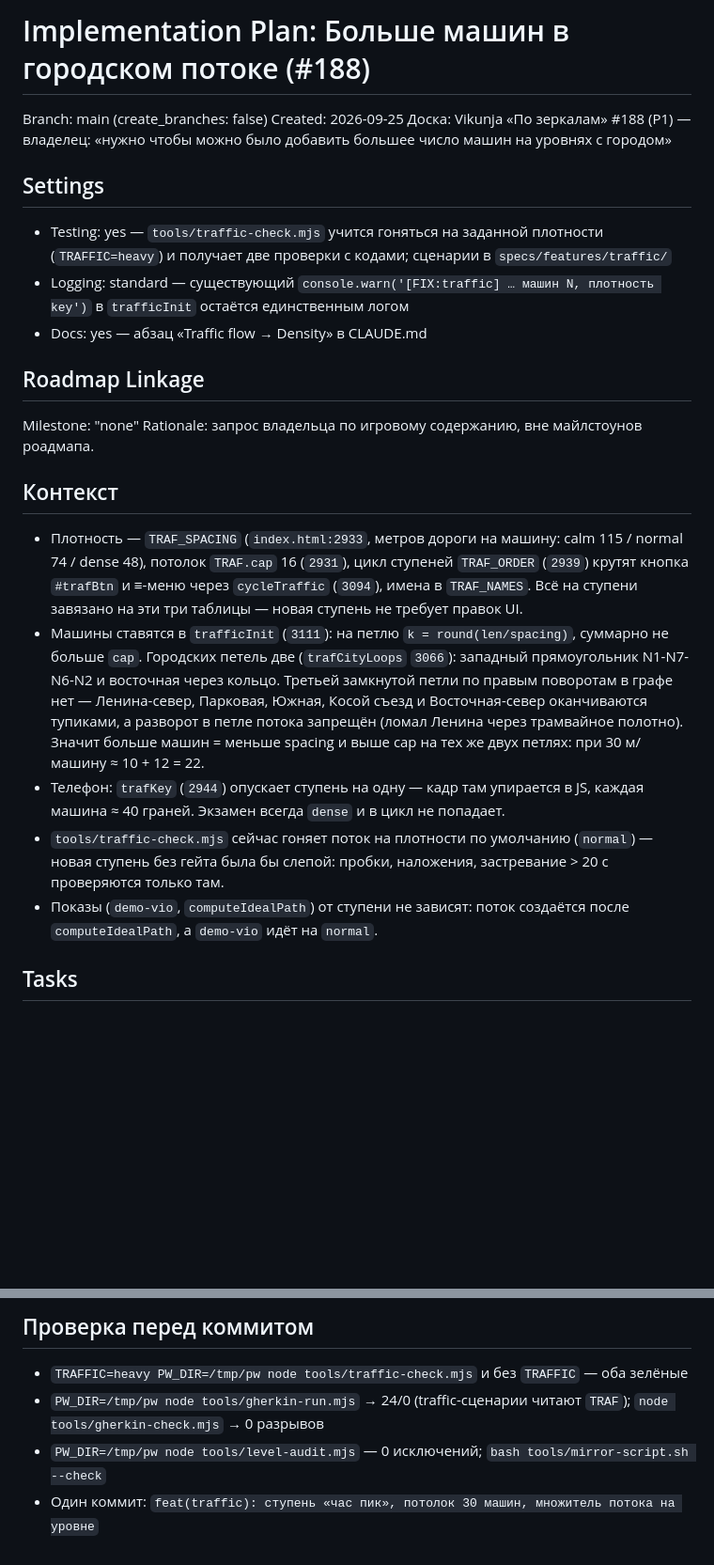
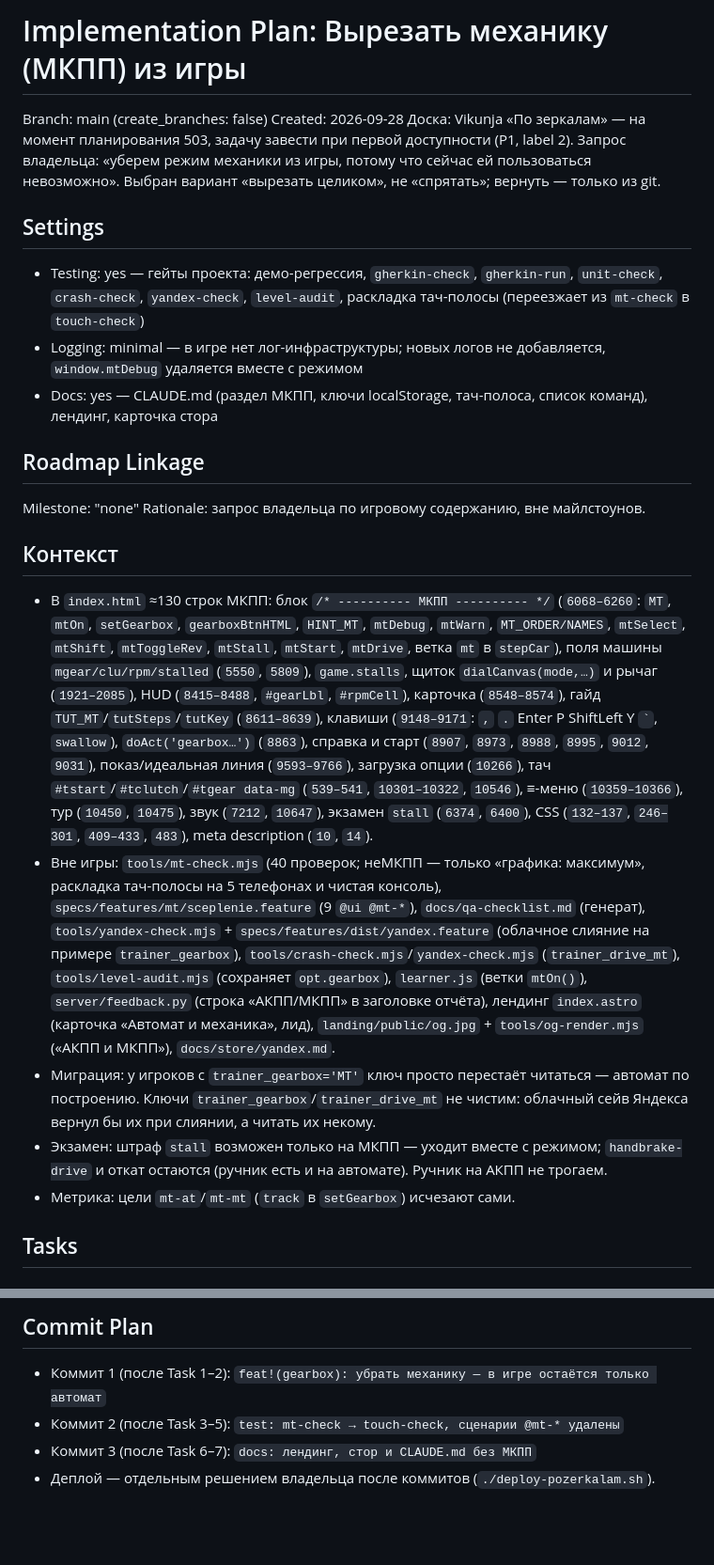
Before and after one commit to tige21/pozerkalam, a Markdown page: .ai-factory/PLAN.md, 2 parts joined by grey strips. Shown at 94% size. Drawn GitHub-style; blank space fills up the shorter version.

Commit message:
chore: план вырезания МКПП

```diff
--- a/.ai-factory/PLAN.md
+++ b/.ai-factory/PLAN.md
@@ -1,24 +1,25 @@
-# Implementation Plan: Больше машин в городском потоке (#188)
+# Implementation Plan: Вырезать механику (МКПП) из игры
 
 Branch: main (create_branches: false)
-Created: 2026-09-25
-Доска: Vikunja «По зеркалам» #188 (P1) — владелец: «нужно чтобы можно было добавить большее число машин на уровнях с городом»
+Created: 2026-09-28
+Доска: Vikunja «По зеркалам» — на момент планирования 503, задачу завести при первой доступности (P1, label 2).
+Запрос владельца: «уберем режим механики из игры, потому что сейчас ей пользоваться невозможно». Выбран вариант «вырезать целиком», не «спрятать»; вернуть — только из git.
 
 ## Settings
-- Testing: yes — `tools/traffic-check.mjs` учится гоняться на заданной плотности (`TRAFFIC=heavy`) и получает две проверки с кодами; сценарии в `specs/features/traffic/`
-- Logging: standard — существующий `console.warn('[FIX:traffic] … машин N, плотность key')` в `trafficInit` остаётся единственным логом
-- Docs: yes — абзац «Traffic flow → Density» в CLAUDE.md
+- Testing: yes — гейты проекта: демо-регрессия, `gherkin-check`, `gherkin-run`, `unit-check`, `crash-check`, `yandex-check`, `level-audit`, раскладка тач-полосы (переезжает из `mt-check` в `touch-check`)
+- Logging: minimal — в игре нет лог-инфраструктуры; новых логов не добавляется, `window.mtDebug` удаляется вместе с режимом
+- Docs: yes — CLAUDE.md (раздел МКПП, ключи localStorage, тач-полоса, список команд), лендинг, карточка стора
 
 ## Roadmap Linkage
 Milestone: "none"
-Rationale: запрос владельца по игровому содержанию, вне майлстоунов роадмапа.
+Rationale: запрос владельца по игровому содержанию, вне майлстоунов.
 
 ## Контекст
-- Плотность — `TRAF_SPACING` (`index.html:2933`, метров дороги на машину: calm 115 / normal 74 / dense 48), потолок `TRAF.cap` 16 (`2931`), цикл ступеней `TRAF_ORDER` (`2939`) крутят кнопка `#trafBtn` и ≡-меню через `cycleTraffic` (`3094`), имена в `TRAF_NAMES`. Всё на ступени завязано на эти три таблицы — новая ступень не требует правок UI.
-- Машины ставятся в `trafficInit` (`3111`): на петлю `k = round(len/spacing)`, суммарно не больше `cap`. Городских петель две (`trafCityLoops` `3066`): западный прямоугольник N1-N7-N6-N2 и восточная через кольцо. Третьей замкнутой петли по правым поворотам в графе нет — Ленина-север, Парковая, Южная, Косой съезд и Восточная-север оканчиваются тупиками, а разворот в петле потока запрещён (ломал Ленина через трамвайное полотно). Значит больше машин = меньше spacing и выше cap на тех же двух петлях: при 30 м/машину ≈ 10 + 12 = 22.
-- Телефон: `trafKey` (`2944`) опускает ступень на одну — кадр там упирается в JS, каждая машина ≈ 40 граней. Экзамен всегда `dense` и в цикл не попадает.
-- `tools/traffic-check.mjs` сейчас гоняет поток на плотности по умолчанию (`normal`) — новая ступень без гейта была бы слепой: пробки, наложения, застревание > 20 с проверяются только там.
-- Показы (`demo-vio`, `computeIdealPath`) от ступени не зависят: поток создаётся после `computeIdealPath`, а `demo-vio` идёт на `normal`.
+- В `index.html` ≈130 строк МКПП: блок `/* ---------- МКПП ---------- */` (`6068–6260`: `MT`, `mtOn`, `setGearbox`, `gearboxBtnHTML`, `HINT_MT`, `mtDebug`, `mtWarn`, `MT_ORDER/NAMES`, `mtSelect`, `mtShift`, `mtToggleRev`, `mtStall`, `mtStart`, `mtDrive`, ветка `mt` в `stepCar`), поля машины `mgear/clu/rpm/stalled` (`5550`, `5809`), `game.stalls`, щиток `dialCanvas(mode,…)` и рычаг (`1921–2085`), HUD (`8415–8488`, `#gearLbl`, `#rpmCell`), карточка (`8548–8574`), гайд `TUT_MT`/`tutSteps`/`tutKey` (`8611–8639`), клавиши (`9148–9171`: `,` `.` Enter P ShiftLeft Y `` ` ``, `swallow`), `doAct('gearbox…')` (`8863`), справка и старт (`8907`, `8973`, `8988`, `8995`, `9012`, `9031`), показ/идеальная линия (`9593–9766`), загрузка опции (`10266`), тач `#tstart`/`#tclutch`/`#tgear data-mg` (`539–541`, `10301–10322`, `10546`), ≡-меню (`10359–10366`), тур (`10450`, `10475`), звук (`7212`, `10647`), экзамен `stall` (`6374`, `6400`), CSS (`132–137`, `246–301`, `409–433`, `483`), meta description (`10`, `14`).
+- Вне игры: `tools/mt-check.mjs` (40 проверок; неМКПП — только «графика: максимум», раскладка тач-полосы на 5 телефонах и чистая консоль), `specs/features/mt/sceplenie.feature` (9 `@ui @mt-*`), `docs/qa-checklist.md` (генерат), `tools/yandex-check.mjs` + `specs/features/dist/yandex.feature` (облачное слияние на примере `trainer_gearbox`), `tools/crash-check.mjs`/`yandex-check.mjs` (`trainer_drive_mt`), `tools/level-audit.mjs` (сохраняет `opt.gearbox`), `learner.js` (ветки `mtOn()`), `server/feedback.py` (строка «АКПП/МКПП» в заголовке отчёта), лендинг `index.astro` (карточка «Автомат и механика», лид), `landing/public/og.jpg` + `tools/og-render.mjs` («АКПП и МКПП»), `docs/store/yandex.md`.
+- Миграция: у игроков с `trainer_gearbox='MT'` ключ просто перестаёт читаться — автомат по построению. Ключи `trainer_gearbox`/`trainer_drive_mt` не чистим: облачный сейв Яндекса вернул бы их при слиянии, а читать их некому.
+- Экзамен: штраф `stall` возможен только на МКПП — уходит вместе с режимом; `handbrake-drive` и откат остаются (ручник есть и на автомате). Ручник на АКПП не трогаем.
+- Метрика: цели `mt-at`/`mt-mt` (`track` в `setGearbox`) исчезают сами.
 
 ## Tasks
 
@@ -46,6 +64,6 @@ Rationale: запрос владельца по игровому содержа
 
-## Проверка перед коммитом
-- `TRAFFIC=heavy PW_DIR=/tmp/pw node tools/traffic-check.mjs` и без `TRAFFIC` — оба зелёные
-- `PW_DIR=/tmp/pw node tools/gherkin-run.mjs` → 24/0 (traffic-сценарии читают `TRAF`); `node tools/gherkin-check.mjs` → 0 разрывов
-- `PW_DIR=/tmp/pw node tools/level-audit.mjs` — 0 исключений; `bash tools/mirror-script.sh --check`
-- Один коммит: `feat(traffic): ступень «час пик», потолок 30 машин, множитель потока на уровне`
+## Commit Plan
+- Коммит 1 (после Task 1–2): `feat!(gearbox): убрать механику — в игре остаётся только автомат`
+- Коммит 2 (после Task 3–5): `test: mt-check → touch-check, сценарии @mt-* удалены`
+- Коммит 3 (после Task 6–7): `docs: лендинг, стор и CLAUDE.md без МКПП`
+- Деплой — отдельным решением владельца после коммитов (`./deploy-pozerkalam.sh`).
```
Also changed, not shown: other parts of .ai-factory/PLAN.md (+36 -19 lines).
